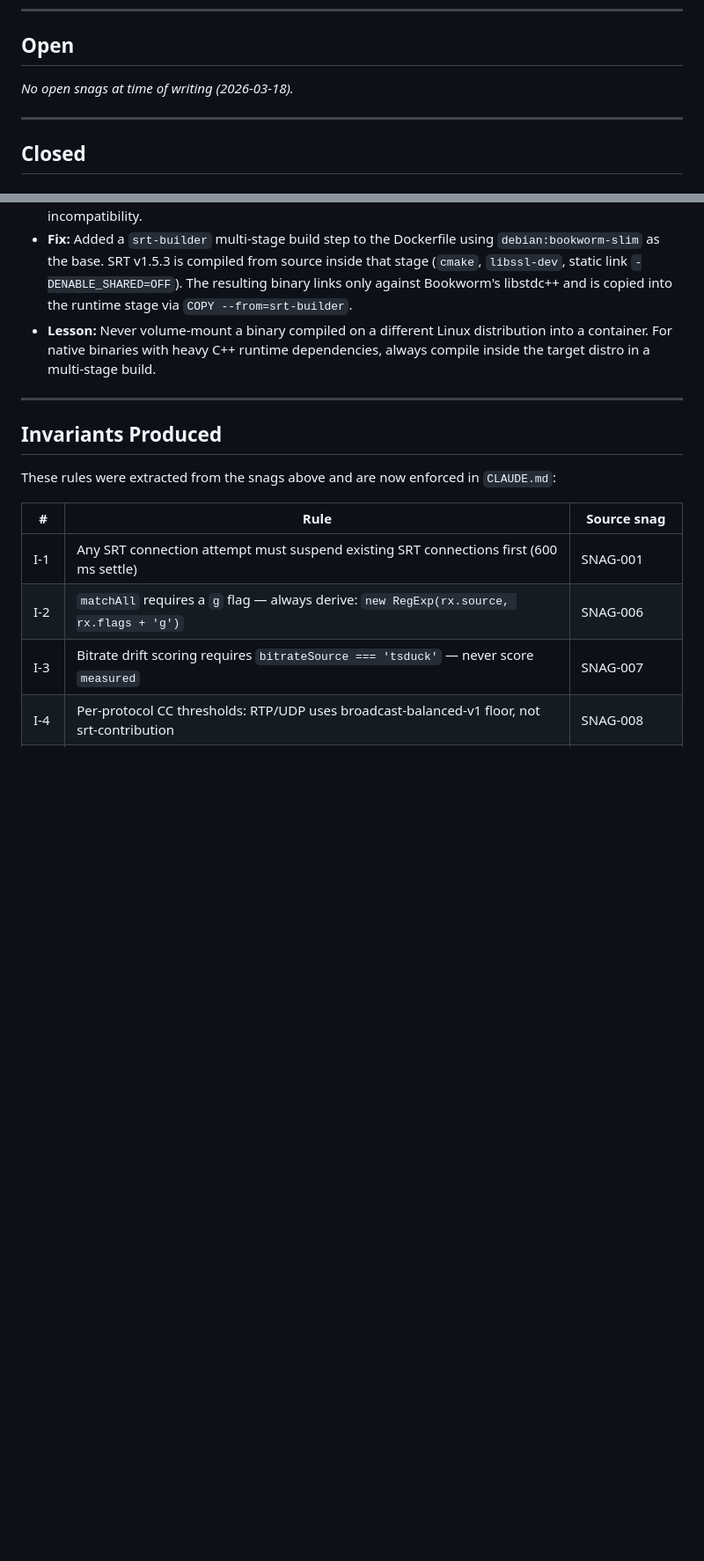
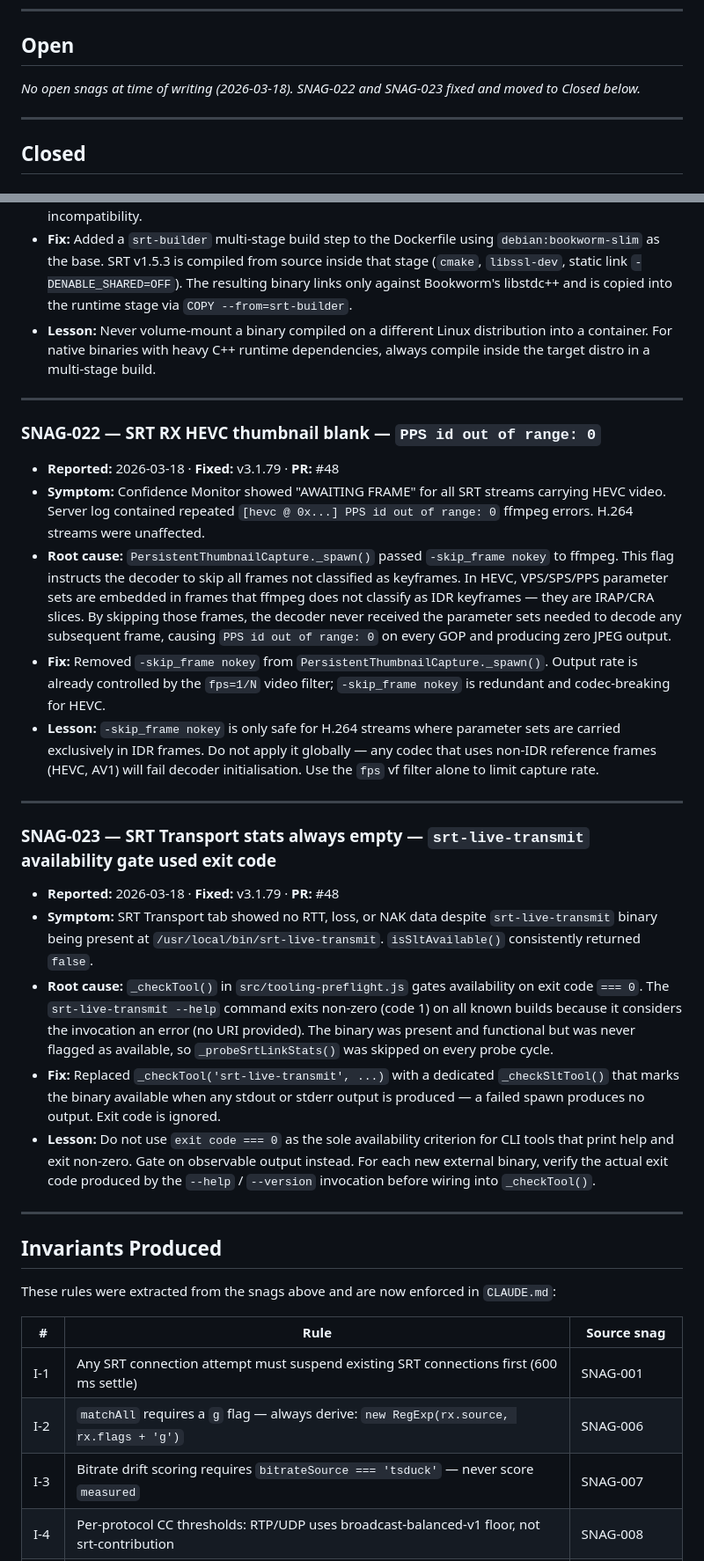
Before and after one commit to comzis/labotech, a Markdown page: docs/engineering-snag-list.md, 2 parts joined by grey strips. Shown at 88% size. Drawn GitHub-style; blank space fills up the shorter version.

```diff
--- a/docs/engineering-snag-list.md
+++ b/docs/engineering-snag-list.md
@@ -14,7 +14,7 @@ the invariant it produced so the same class of bug is not reintroduced.
 
 ## Open
 
-_No open snags at time of writing (2026-03-18)._
+_No open snags at time of writing (2026-03-18). SNAG-022 and SNAG-023 fixed and moved to Closed below._
 
 ---
 
@@ -223,6 +223,26 @@ _No open snags at time of writing (2026-03-18)._
 
 ---
 
+### SNAG-022 — SRT RX HEVC thumbnail blank — `PPS id out of range: 0`
+
+- **Reported:** 2026-03-18 · **Fixed:** v3.1.79 · **PR:** #48
+- **Symptom:** Confidence Monitor showed "AWAITING FRAME" for all SRT streams carrying HEVC video. Server log contained repeated `[hevc @ 0x...] PPS id out of range: 0` ffmpeg errors. H.264 streams were unaffected.
+- **Root cause:** `PersistentThumbnailCapture._spawn()` passed `-skip_frame nokey` to ffmpeg. This flag instructs the decoder to skip all frames not classified as keyframes. In HEVC, VPS/SPS/PPS parameter sets are embedded in frames that ffmpeg does not classify as IDR keyframes — they are IRAP/CRA slices. By skipping those frames, the decoder never received the parameter sets needed to decode any subsequent frame, causing `PPS id out of range: 0` on every GOP and producing zero JPEG output.
+- **Fix:** Removed `-skip_frame nokey` from `PersistentThumbnailCapture._spawn()`. Output rate is already controlled by the `fps=1/N` video filter; `-skip_frame nokey` is redundant and codec-breaking for HEVC.
+- **Lesson:** `-skip_frame nokey` is only safe for H.264 streams where parameter sets are carried exclusively in IDR frames. Do not apply it globally — any codec that uses non-IDR reference frames (HEVC, AV1) will fail decoder initialisation. Use the `fps` vf filter alone to limit capture rate.
+
+---
+
+### SNAG-023 — SRT Transport stats always empty — `srt-live-transmit` availability gate used exit code
+
+- **Reported:** 2026-03-18 · **Fixed:** v3.1.79 · **PR:** #48
+- **Symptom:** SRT Transport tab showed no RTT, loss, or NAK data despite `srt-live-transmit` binary being present at `/usr/local/bin/srt-live-transmit`. `isSltAvailable()` consistently returned `false`.
+- **Root cause:** `_checkTool()` in `src/tooling-preflight.js` gates availability on exit code `=== 0`. The `srt-live-transmit --help` command exits non-zero (code 1) on all known builds because it considers the invocation an error (no URI provided). The binary was present and functional but was never flagged as available, so `_probeSrtLinkStats()` was skipped on every probe cycle.
+- **Fix:** Replaced `_checkTool('srt-live-transmit', ...)` with a dedicated `_checkSltTool()` that marks the binary available when any stdout or stderr output is produced — a failed spawn produces no output. Exit code is ignored.
+- **Lesson:** Do not use `exit code === 0` as the sole availability criterion for CLI tools that print help and exit non-zero. Gate on observable output instead. For each new external binary, verify the actual exit code produced by the `--help` / `--version` invocation before wiring into `_checkTool()`.
+
+---
+
 ## Invariants Produced
 
 These rules were extracted from the snags above and are now enforced in `CLAUDE.md`:
```
Also changed, not shown: other parts of docs/engineering-snag-list.md (+2 -0 lines), docs/agent-status.md (+14 -6 lines).
